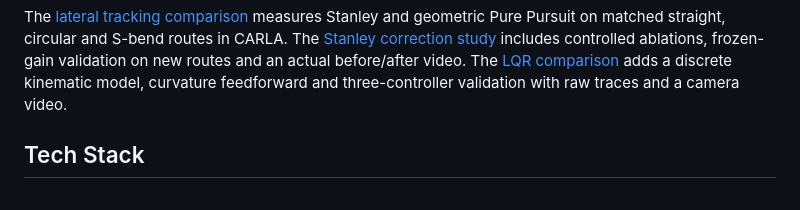
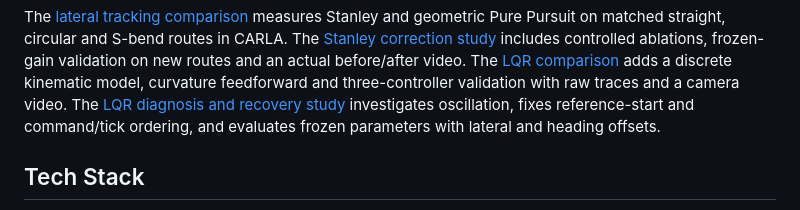
Before and after one commit to dengjilou/carla-aeb-autonomous-driving, a Markdown page: README.md, the part around the change. Rendered like a GitHub page.

Commit message:
Diagnose LQR oscillation and validate lower-weight recovery with synchronized control

```diff
--- a/README.md
+++ b/README.md
@@ -15,6 +15,9 @@ The [Stanley correction study](docs/stanley_correction.md) includes controlled
 ablations, frozen-gain validation on new routes and an actual before/after video.
 The [LQR comparison](docs/lqr.md) adds a discrete kinematic model, curvature
 feedforward and three-controller validation with raw traces and a camera video.
+The [LQR diagnosis and recovery study](docs/lqr_refinement.md) investigates
+oscillation, fixes reference-start and command/tick ordering, and evaluates
+frozen parameters with lateral and heading offsets.
 
 ## Tech Stack
 
```
Also changed, not shown: docs/lqr_refinement.md (added, +71 -0 lines), docs/images/lqr_diagnosis.png (added), docs/images/lqr_refinement.png (added), 9 other files.
